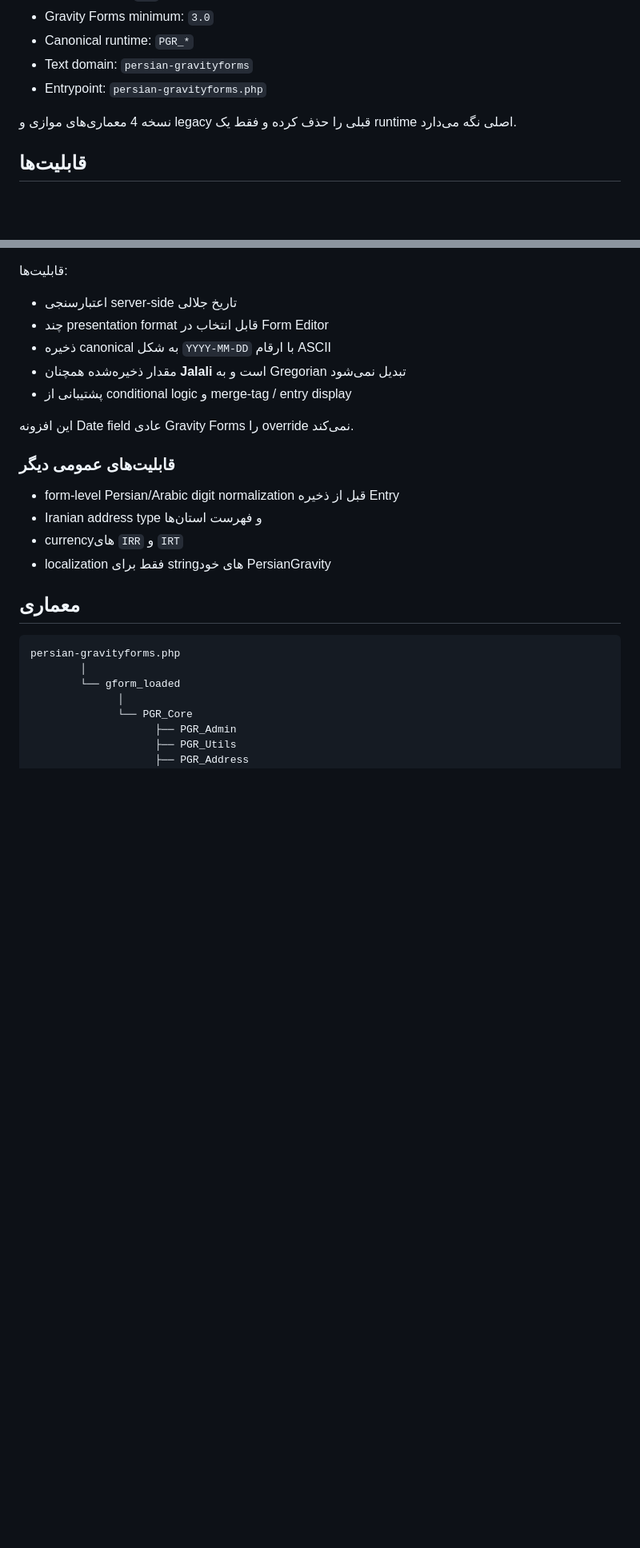
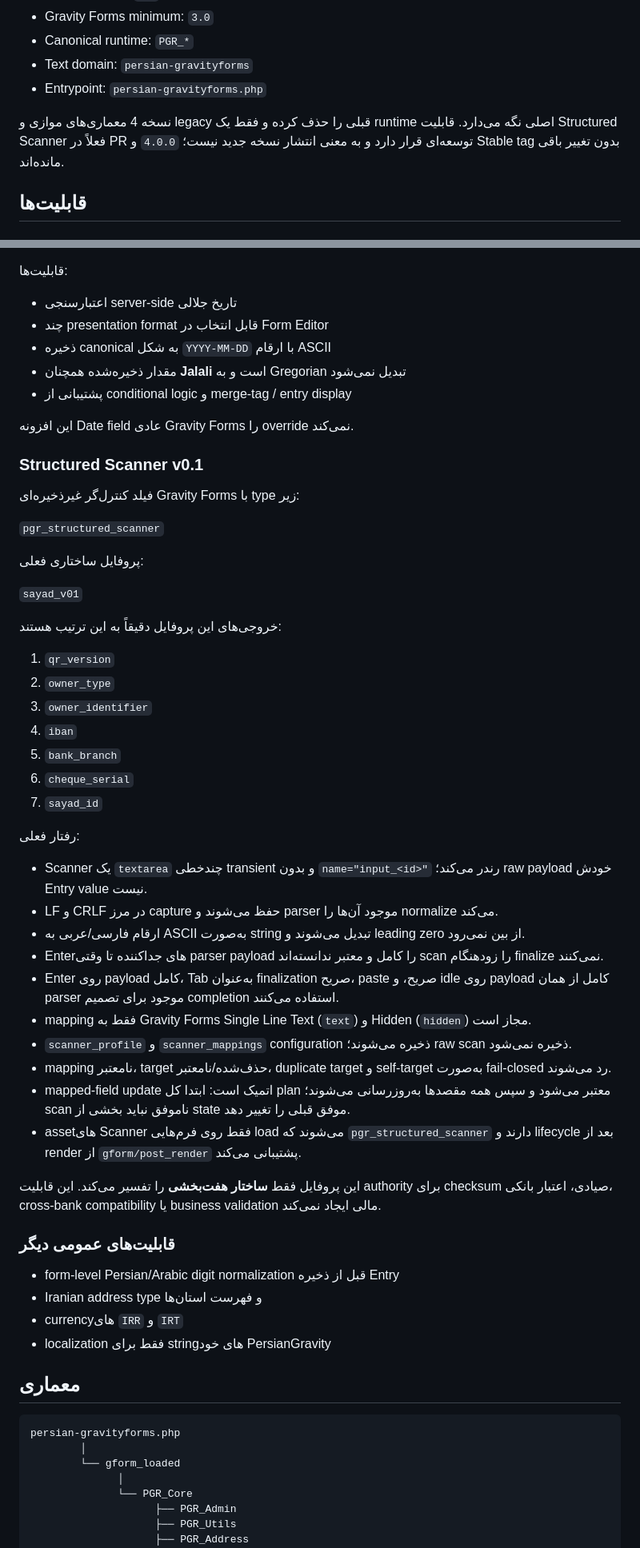
Before and after one commit to rezahh107/PersianGravity, a Markdown page: README.md, 2 parts joined by grey strips. Shown at 80% size. Drawn GitHub-style; blank space fills up the shorter version.

Commit message:
docs: document structured scanner capability

```diff
--- a/README.md
+++ b/README.md
@@ -12,7 +12,7 @@
 - Text domain: `persian-gravityforms`
 - Entrypoint: `persian-gravityforms.php`
 
-نسخه 4 معماری‌های موازی و legacy قبلی را حذف کرده و فقط یک runtime اصلی نگه می‌دارد.
+نسخه 4 معماری‌های موازی و legacy قبلی را حذف کرده و فقط یک runtime اصلی نگه می‌دارد. قابلیت Structured Scanner فعلاً در PR توسعه‌ای قرار دارد و به معنی انتشار نسخه جدید نیست؛ `4.0.0` و Stable tag بدون تغییر باقی مانده‌اند.
 
 ## قابلیت‌ها
 
@@ -48,6 +48,41 @@
 
 این افزونه Date field عادی Gravity Forms را override نمی‌کند.
 
+### Structured Scanner v0.1
+
+فیلد کنترل‌گر غیرذخیره‌ای Gravity Forms با type زیر:
+
+`pgr_structured_scanner`
+
+پروفایل ساختاری فعلی:
+
+`sayad_v01`
+
+خروجی‌های این پروفایل دقیقاً به این ترتیب هستند:
+
+1. `qr_version`
+2. `owner_type`
+3. `owner_identifier`
+4. `iban`
+5. `bank_branch`
+6. `cheque_serial`
+7. `sayad_id`
+
+رفتار فعلی:
+
+- Scanner یک `textarea` چندخطی transient و بدون `name="input_<id>"` رندر می‌کند؛ raw payload خودش Entry value نیست.
+- LF و CRLF در مرز capture حفظ می‌شوند و parser موجود آن‌ها را normalize می‌کند.
+- ارقام فارسی/عربی به ASCII به‌صورت string تبدیل می‌شوند و leading zero از بین نمی‌رود.
+- Enterهای جداکننده تا وقتی parser payload را کامل و معتبر ندانسته‌اند scan را زودهنگام finalize نمی‌کنند.
+- Enter روی payload کامل، Tab به‌عنوان finalization صریح، paste صریح، و idle روی payload کامل از همان parser موجود برای تصمیم completion استفاده می‌کنند.
+- mapping فقط به Gravity Forms Single Line Text (`text`) و Hidden (`hidden`) مجاز است.
+- `scanner_profile` و `scanner_mappings` configuration ذخیره می‌شوند؛ raw scan ذخیره نمی‌شود.
+- mapping نامعتبر، target حذف‌شده/نامعتبر، duplicate target و self-target به‌صورت fail-closed رد می‌شوند.
+- mapped-field update اتمیک است: ابتدا کل plan معتبر می‌شود و سپس همه مقصدها به‌روزرسانی می‌شوند؛ scan ناموفق نباید بخشی از state موفق قبلی را تغییر دهد.
+- assetهای Scanner فقط روی فرم‌هایی load می‌شوند که `pgr_structured_scanner` دارند و lifecycle بعد از render از `gform/post_render` پشتیبانی می‌کند.
+
+این پروفایل فقط **ساختار هفت‌بخشی** را تفسیر می‌کند. این قابلیت authority برای checksum صیادی، اعتبار بانکی، cross-bank compatibility یا business validation مالی ایجاد نمی‌کند.
+
 ### قابلیت‌های عمومی دیگر
 
 - form-level Persian/Arabic digit normalization قبل از ذخیره Entry
```
Also changed, not shown: other parts of README.md (+12 -4 lines).
